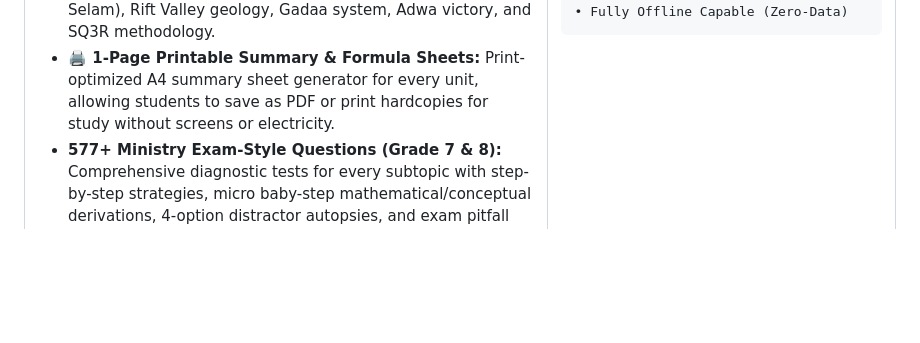
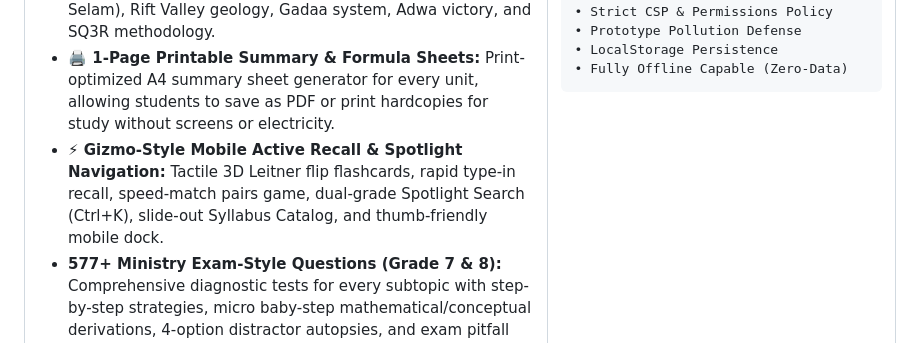
Before and after one commit to dagiyosi-pixel/dagiyosi-pixel, a Markdown page: README.md, the part around the change. Rendered like a GitHub page; blank space fills up the shorter version.

Commit message:
docs(portfolio): highlight Gizmo active recall suite and spotlight search navigation

```diff
--- a/README.md
+++ b/README.md
@@ -144,6 +144,7 @@ An authentic, offline-first study, examination simulation, and honors certificat
 - **🎓 Shareable "Ministry Honors Certificate" Generator (የምስክር ወረቀት ሰሪ):** Custom HTML5 Canvas ($1200 \times 840$ px) drawing the official FDRE MoE crest, Ethiopian tricolor ribbon, verified score, student rank, 1-click HD PNG export, and direct Telegram sharing challenge.
 - **📚 High-Accuracy Reference Library & Curriculum Archive (ማጣቀሻ እና መዛግብት):** Authoritative MoE textbook citations, mathematical formulas & number sets ($\mathbb{N}, \mathbb{W}, \mathbb{Z}, \mathbb{Q}, \mathbb{R}$), scientific constants ($c, g, \rho$), first 20 chemical elements table, Ethiopian paleoanthropology (Lucy/Dinkinesh, Ardi, Selam), Rift Valley geology, Gadaa system, Adwa victory, and SQ3R methodology.
 - **🖨️ 1-Page Printable Summary & Formula Sheets:** Print-optimized A4 summary sheet generator for every unit, allowing students to save as PDF or print hardcopies for study without screens or electricity.
+- **⚡ Gizmo-Style Mobile Active Recall & Spotlight Navigation:** Tactile 3D Leitner flip flashcards, rapid type-in recall, speed-match pairs game, dual-grade Spotlight Search (Ctrl+K), slide-out Syllabus Catalog, and thumb-friendly mobile dock.
 - **577+ Ministry Exam-Style Questions (Grade 7 & 8):** Comprehensive diagnostic tests for every subtopic with step-by-step strategies, micro baby-step mathematical/conceptual derivations, 4-option distractor autopsies, and exam pitfall alerts.
 - **Strict 80% Mastery Gate:** Students must pass each subtopic's review exam with at least 80% to sequentially unlock subsequent missions (with optional Free-Roam mode).
 - **🛡️ Military-Grade Security Fortification:** Strict Content Security Policy (CSP), Permissions Policy, XSS input sanitization, prototype pollution defense, and isolated execution.
```
